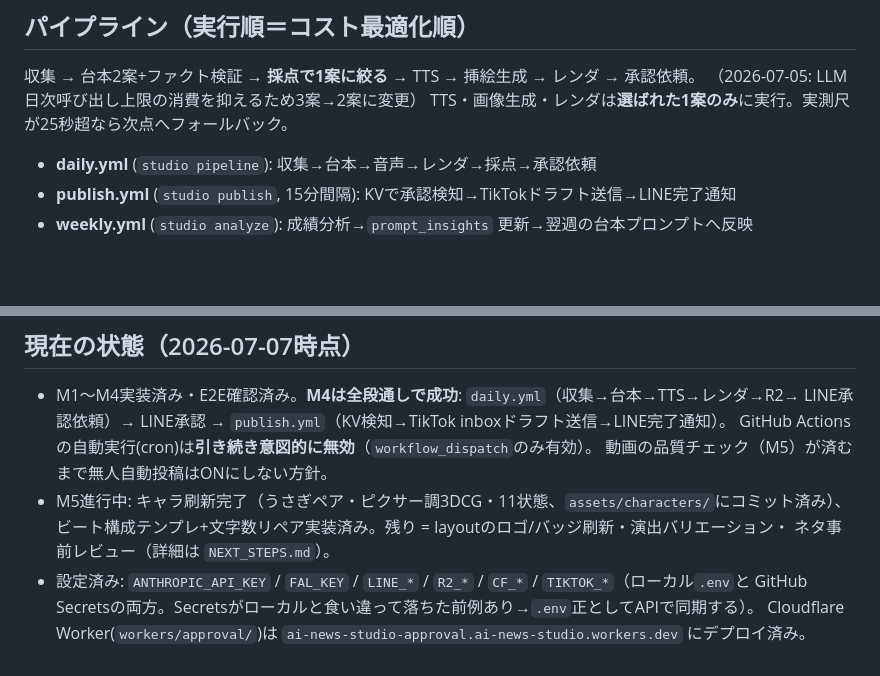
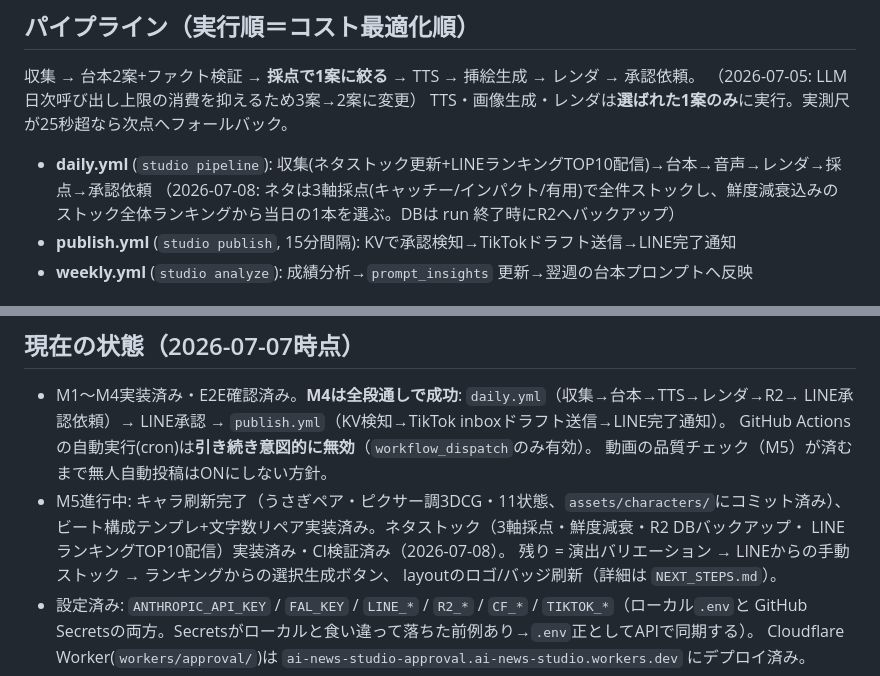
Before and after one commit to interkid/ai-news-studio, a Markdown page: CLAUDE.md, 2 parts joined by grey strips. GitHub-like rendering; blank space fills up the shorter version.

Commit message:
Update docs: topic stock 3-a/3-b done and CI-verified
Co-Authored-By: Claude Fable 5 <noreply@anthropic.com>

```diff
--- a/CLAUDE.md
+++ b/CLAUDE.md
@@ -46,7 +46,9 @@ AIニュース・論文を **垂れ耳解説うさぎ×白い聞き役うさぎ*
 （2026-07-05: LLM日次呼び出し上限の消費を抑えるため3案→2案に変更）
 TTS・画像生成・レンダは**選ばれた1案のみ**に実行。実測尺が25秒超なら次点へフォールバック。
 
-- **daily.yml** (`studio pipeline`): 収集→台本→音声→レンダ→採点→承認依頼
+- **daily.yml** (`studio pipeline`): 収集(ネタストック更新+LINEランキングTOP10配信)→台本→音声→レンダ→採点→承認依頼
+  （2026-07-08: ネタは3軸採点(キャッチー/インパクト/有用)で全件ストックし、鮮度減衰込みの
+  ストック全体ランキングから当日の1本を選ぶ。DBは run 終了時にR2へバックアップ）
 - **publish.yml** (`studio publish`, 15分間隔): KVで承認検知→TikTokドラフト送信→LINE完了通知
 - **weekly.yml** (`studio analyze`): 成績分析→`prompt_insights` 更新→翌週の台本プロンプトへ反映
 
@@ -84,8 +86,10 @@ TTS・画像生成・レンダは**選ばれた1案のみ**に実行。実測尺
   GitHub Actionsの自動実行(cron)は**引き続き意図的に無効**（`workflow_dispatch`のみ有効）。
   動画の品質チェック（M5）が済むまで無人自動投稿はONにしない方針。
 - M5進行中: キャラ刷新完了（うさぎペア・ピクサー調3DCG・11状態、`assets/characters/`にコミット済み）、
-  ビート構成テンプレ+文字数リペア実装済み。残り = layoutのロゴ/バッジ刷新・演出バリエーション・
-  ネタ事前レビュー（詳細は `NEXT_STEPS.md`）。
+  ビート構成テンプレ+文字数リペア実装済み。ネタストック（3軸採点・鮮度減衰・R2 DBバックアップ・
+  LINEランキングTOP10配信）実装済み・CI検証済み（2026-07-08）。
+  残り = 演出バリエーション → LINEからの手動ストック → ランキングからの選択生成ボタン、
+  layoutのロゴ/バッジ刷新（詳細は `NEXT_STEPS.md`）。
 - 設定済み: `ANTHROPIC_API_KEY` / `FAL_KEY` / `LINE_*` / `R2_*` / `CF_*` / `TIKTOK_*`（ローカル`.env`と
   GitHub Secretsの両方。Secretsがローカルと食い違って落ちた前例あり→`.env`正としてAPIで同期する）。
   Cloudflare Worker(`workers/approval/`)は `ai-news-studio-approval.ai-news-studio.workers.dev` にデプロイ済み。
```
Also changed, not shown: NEXT_STEPS.md (+18 -14 lines).
